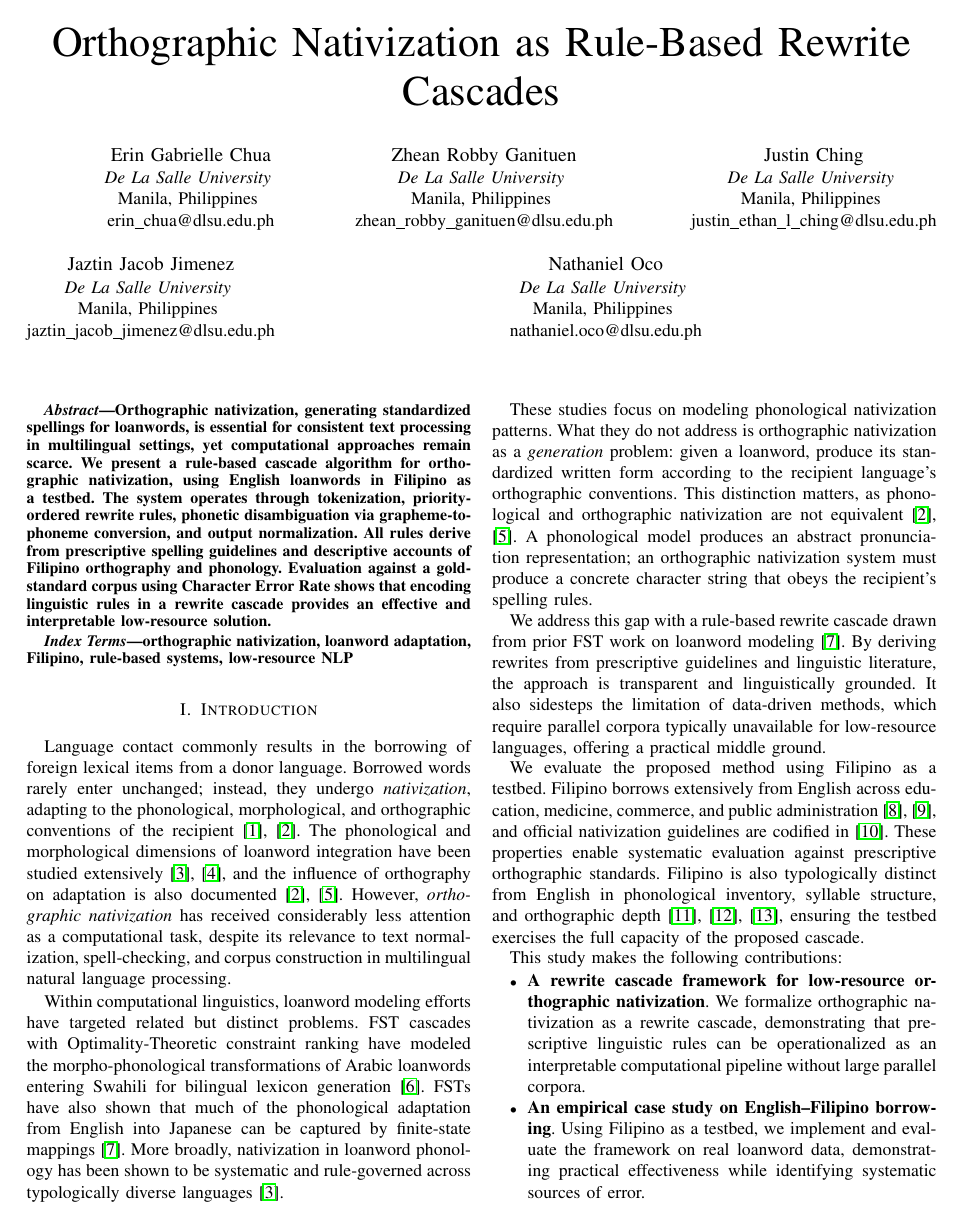
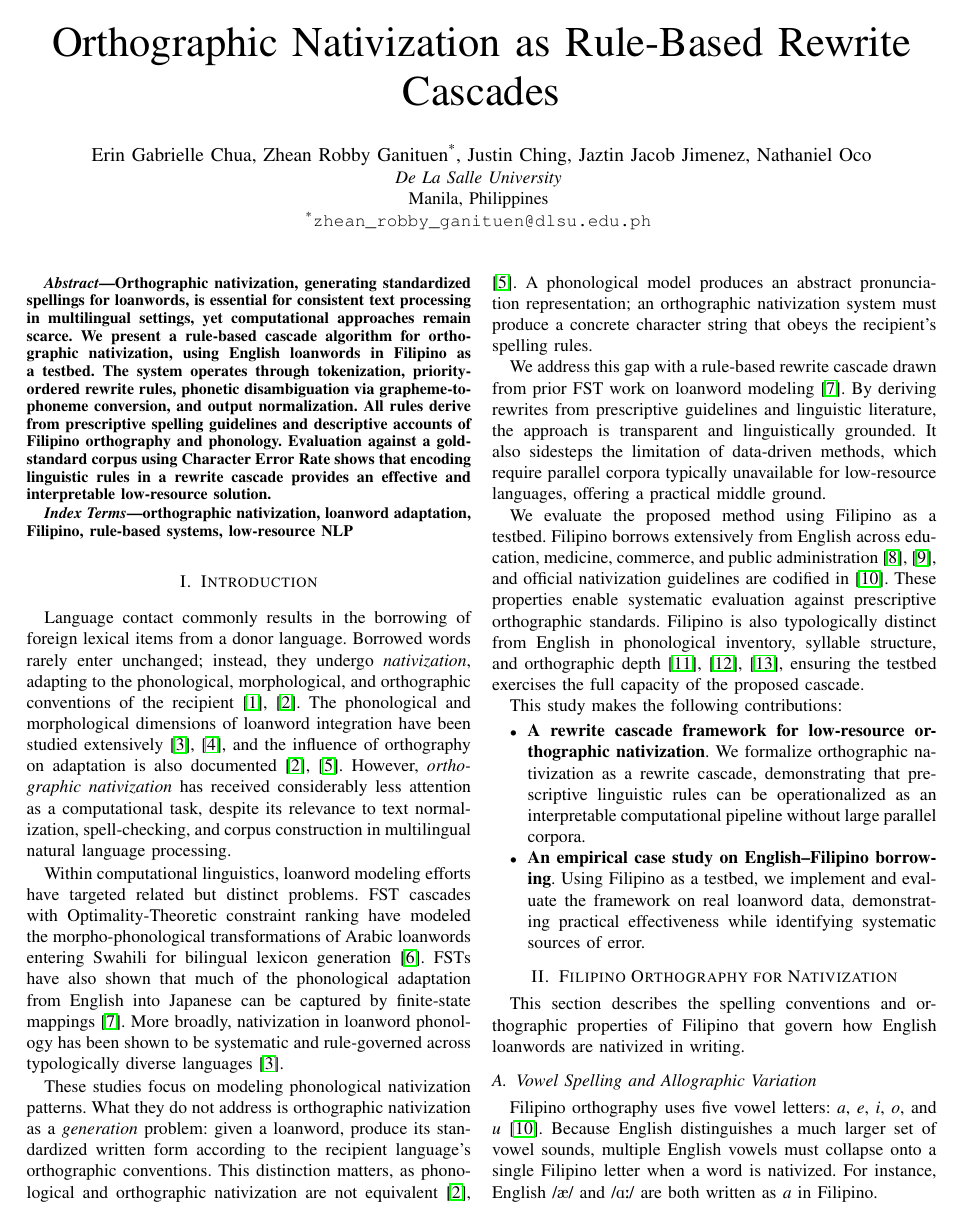
Before and after one commit to Mango-Cats/tagabaybay-docs, a LaTeX paper (paper/main.tex): page 1 of 4. Compiled offline with pdfLaTeX.

Commit message:
Update author list

```diff
--- a/paper/main.tex
+++ b/paper/main.tex
@@ -19,30 +19,11 @@
 
 % Change this to final author list
 \author{
-    \IEEEauthorblockN{Erin Gabrielle Chua}
+    \IEEEauthorblockN{Erin Gabrielle Chua, Zhean Robby Ganituen\textsuperscript{*}, Justin Ching, Jaztin Jacob Jimenez, Nathaniel Oco}
     \IEEEauthorblockA{\textit{De La Salle University} \\
         Manila, Philippines \\
-        erin\_chua@dlsu.edu.ph}
-    \and
-    \IEEEauthorblockN{Zhean Robby Ganituen}
-    \IEEEauthorblockA{\textit{De La Salle University} \\
-        Manila, Philippines \\
-        zhean\_robby\_ganituen@dlsu.edu.ph}
-    \and
-    \IEEEauthorblockN{Justin Ching}
-    \IEEEauthorblockA{\textit{De La Salle University} \\
-        Manila, Philippines \\
-        justin\_ethan\_l\_ching@dlsu.edu.ph}
-    \and
-    \IEEEauthorblockN{Jaztin Jacob Jimenez}
-    \IEEEauthorblockA{\textit{De La Salle University} \\
-        Manila, Philippines \\
-        jaztin\_jacob\_jimenez@dlsu.edu.ph}
-    \and
-    \IEEEauthorblockN{Nathaniel Oco}
-    \IEEEauthorblockA{\textit{De La Salle University} \\
-        Manila, Philippines \\
-        nathaniel.oco@dlsu.edu.ph}
+        \textsuperscript{*}\texttt{zhean\_robby\_ganituen@dlsu.edu.ph}
+    }
 }
 
 \maketitle
```
